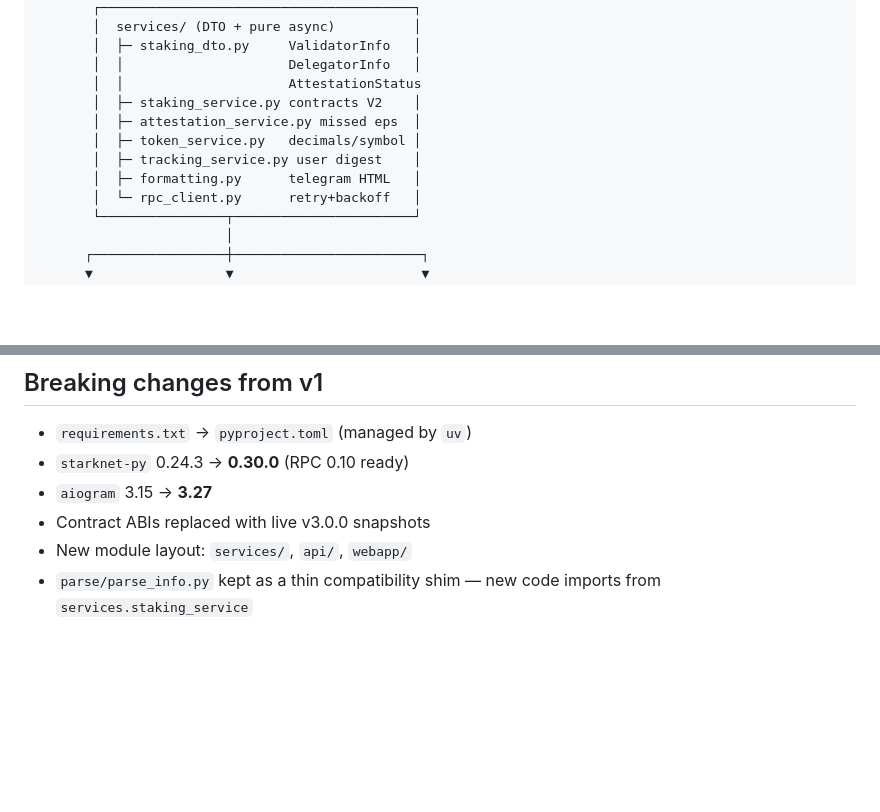
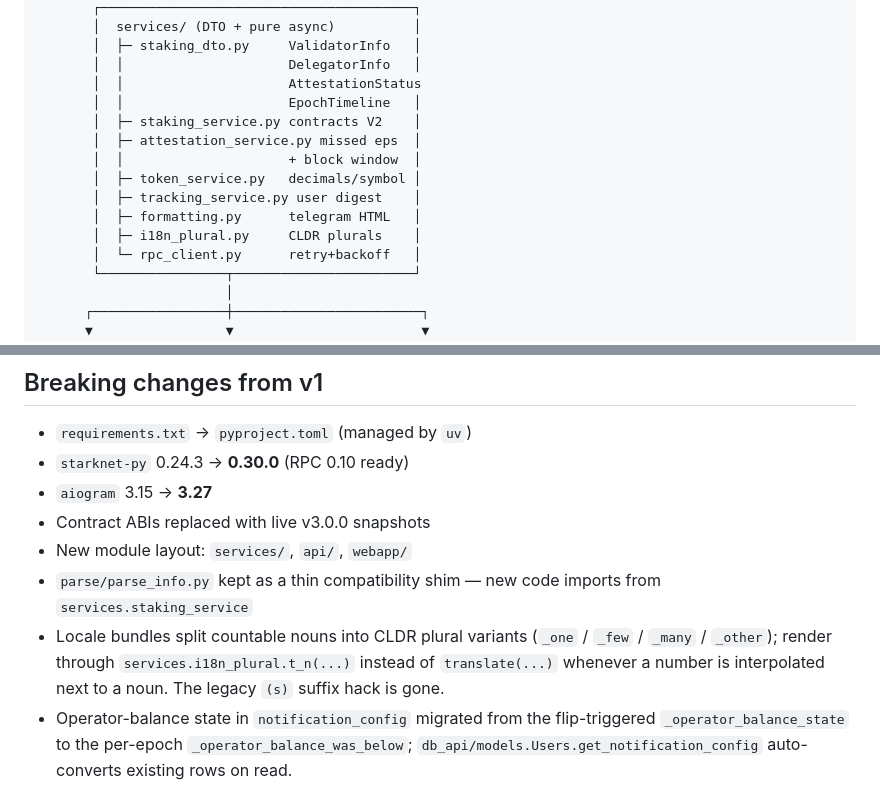
Before and after one commit to saniksin/StarknetStakeMate, a Markdown page: README.md, 2 parts joined by grey strips. Drawn GitHub-style; blank space fills up the shorter version.

```diff
--- a/README.md
+++ b/README.md
@@ -110,11 +114,14 @@ uv run mypy services api
        │  ├─ staking_dto.py     ValidatorInfo   │
        │  │                     DelegatorInfo   │
        │  │                     AttestationStatus
+       │  │                     EpochTimeline   │
        │  ├─ staking_service.py contracts V2    │
        │  ├─ attestation_service.py missed eps  │
+       │  │                     + block window  │
        │  ├─ token_service.py   decimals/symbol │
        │  ├─ tracking_service.py user digest    │
        │  ├─ formatting.py      telegram HTML   │
+       │  ├─ i18n_plural.py     CLDR plurals    │
        │  └─ rpc_client.py      retry+backoff   │
        └────────────────┬───────────────────────┘
                         │
@@ -202,3 +212,5 @@ Every `/users/me/*` endpoint accepts either the `X-Telegram-Init-Data` header (M
 - Contract ABIs replaced with live v3.0.0 snapshots
 - New module layout: `services/`, `api/`, `webapp/`
 - `parse/parse_info.py` kept as a thin compatibility shim — new code imports from `services.staking_service`
+- Locale bundles split countable nouns into CLDR plural variants (`_one` / `_few` / `_many` / `_other`); render through `services.i18n_plural.t_n(...)` instead of `translate(...)` whenever a number is interpolated next to a noun. The legacy `(s)` suffix hack is gone.
+- Operator-balance state in `notification_config` migrated from the flip-triggered `_operator_balance_state` to the per-epoch `_operator_balance_was_below`; `db_api/models.Users.get_notification_config` auto-converts existing rows on read.
```
Also changed, not shown: other parts of README.md (+10 -3 lines).
